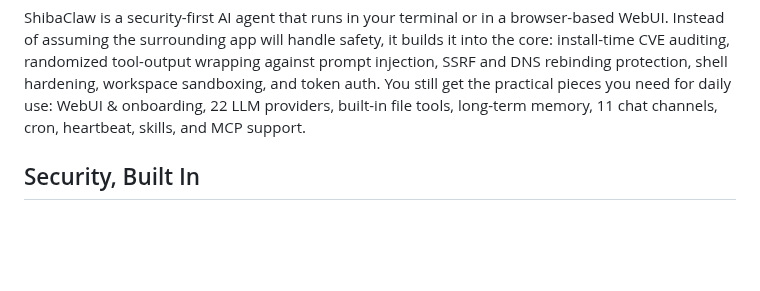
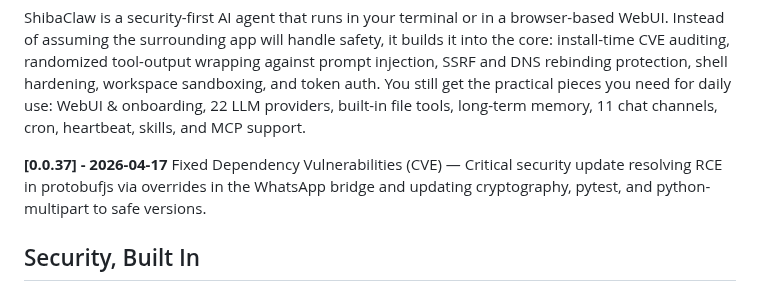
Before and after one commit to RikyZ90/ShibaClaw, a Markdown page: README.md, the part around the change. GitHub-like rendering; blank space fills up the shorter version.

Commit message:
feat: Update README with version 0.0.37 details and critical security fixes for dependency vulnerabilities

```diff
--- a/README.md
+++ b/README.md
@@ -19,6 +19,10 @@
 ShibaClaw is a security-first AI agent that runs in your terminal or in a browser-based WebUI.
 Instead of assuming the surrounding app will handle safety, it builds it into the core: install-time CVE auditing, randomized tool-output wrapping against prompt injection, SSRF and DNS rebinding protection, shell hardening, workspace sandboxing, and token auth.
 You still get the practical pieces you need for daily use: WebUI & onboarding, 22 LLM providers, built-in file tools, long-term memory, 11 chat channels, cron, heartbeat, skills, and MCP support.
+
+<b>[0.0.37] - 2026-04-17</b>
+Fixed
+Dependency Vulnerabilities (CVE) — Critical security update resolving RCE in protobufjs via overrides in the WhatsApp bridge and updating cryptography, pytest, and python-multipart to safe versions.
 
 ## Security, Built In
 
```
